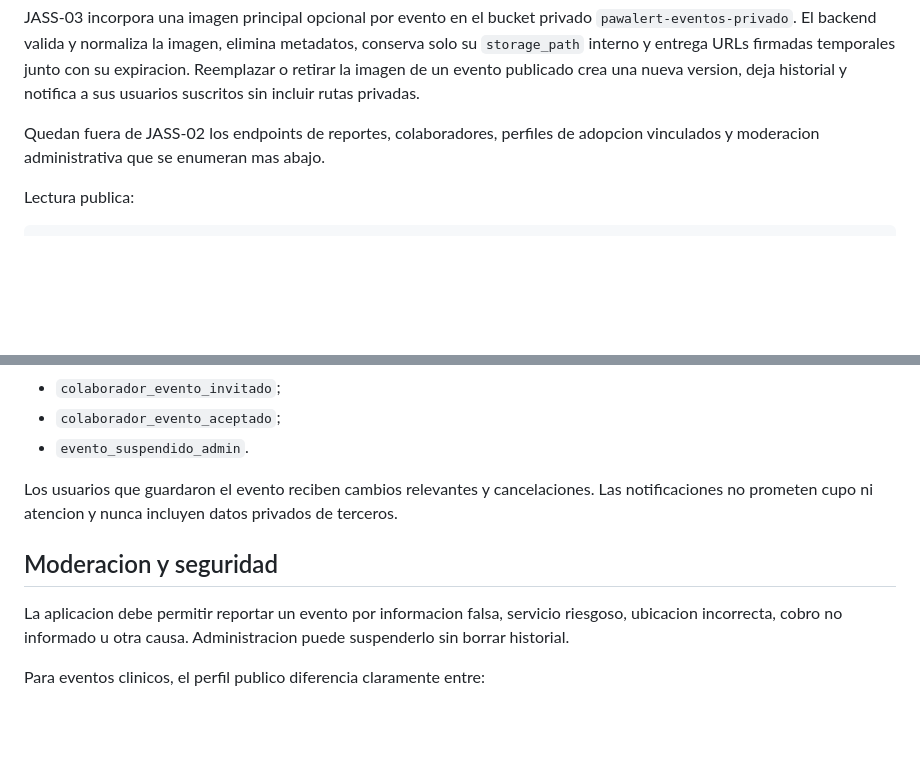
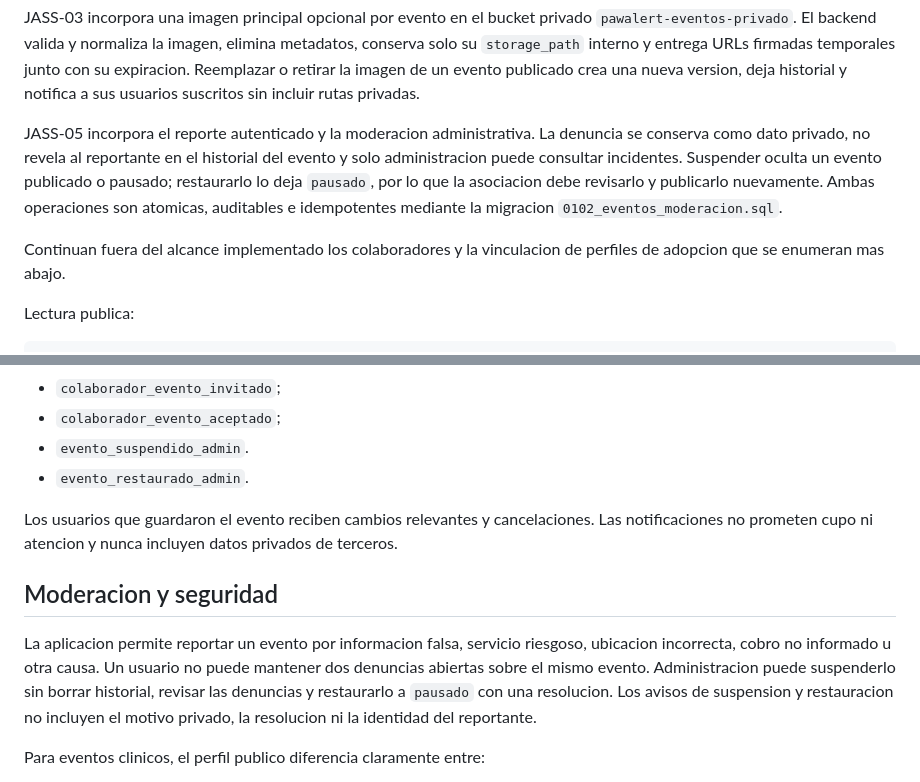
Before and after one commit to danielalira20/PawAlert-PWA, a Markdown page: docs/contrato-eventos-asociacion.md, 2 parts joined by grey strips. GitHub-like rendering; blank space fills up the shorter version.

Commit message:
docs(eventos): agregacion de cocumentacion de eventos

```diff
--- a/docs/contrato-eventos-asociacion.md
+++ b/docs/contrato-eventos-asociacion.md
@@ -237,8 +237,16 @@ firmadas temporales junto con su expiracion. Reemplazar o retirar la imagen de
 un evento publicado crea una nueva version, deja historial y notifica a sus
 usuarios suscritos sin incluir rutas privadas.
 
-Quedan fuera de JASS-02 los endpoints de reportes, colaboradores, perfiles de
-adopcion vinculados y moderacion administrativa que se enumeran mas abajo.
+JASS-05 incorpora el reporte autenticado y la moderacion administrativa. La
+denuncia se conserva como dato privado, no revela al reportante en el historial
+del evento y solo administracion puede consultar incidentes. Suspender oculta
+un evento publicado o pausado; restaurarlo lo deja `pausado`, por lo que la
+asociacion debe revisarlo y publicarlo nuevamente. Ambas operaciones son
+atomicas, auditables e idempotentes mediante la migracion
+`0102_eventos_moderacion.sql`.
+
+Continuan fuera del alcance implementado los colaboradores y la vinculacion de
+perfiles de adopcion que se enumeran mas abajo.
 
 Lectura publica:
 
@@ -337,6 +345,7 @@ Eventos minimos de historial y notificacion:
 - `colaborador_evento_invitado`;
 - `colaborador_evento_aceptado`;
 - `evento_suspendido_admin`.
+- `evento_restaurado_admin`.
 
 Los usuarios que guardaron el evento reciben cambios relevantes y
 cancelaciones. Las notificaciones no prometen cupo ni atencion y nunca incluyen
@@ -344,9 +353,12 @@ datos privados de terceros.
 
 ## Moderacion y seguridad
 
-La aplicacion debe permitir reportar un evento por informacion falsa, servicio
-riesgoso, ubicacion incorrecta, cobro no informado u otra causa. Administracion
-puede suspenderlo sin borrar historial.
+La aplicacion permite reportar un evento por informacion falsa, servicio
+riesgoso, ubicacion incorrecta, cobro no informado u otra causa. Un usuario no
+puede mantener dos denuncias abiertas sobre el mismo evento. Administracion
+puede suspenderlo sin borrar historial, revisar las denuncias y restaurarlo a
+`pausado` con una resolucion. Los avisos de suspension y restauracion no
+incluyen el motivo privado, la resolucion ni la identidad del reportante.
 
 Para eventos clinicos, el perfil publico diferencia claramente entre:
 
```
